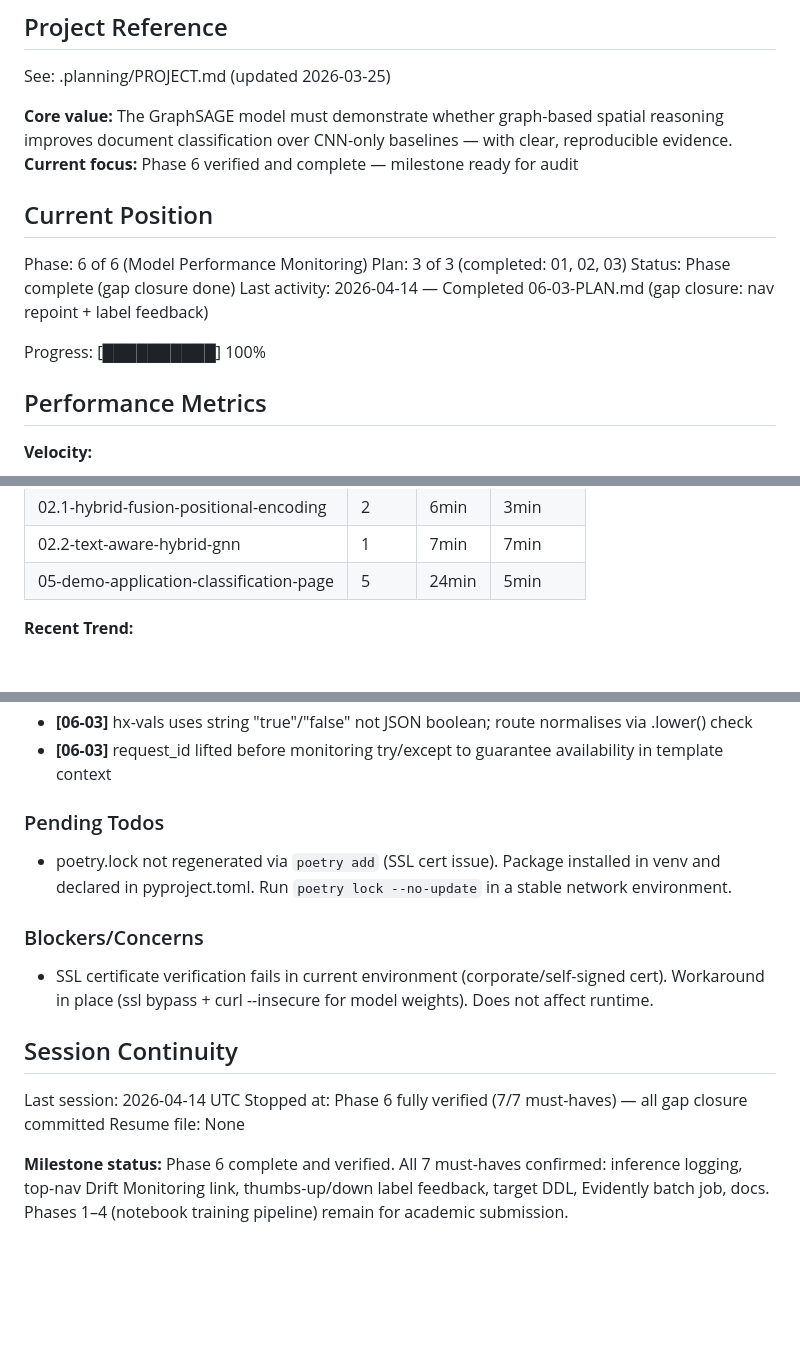
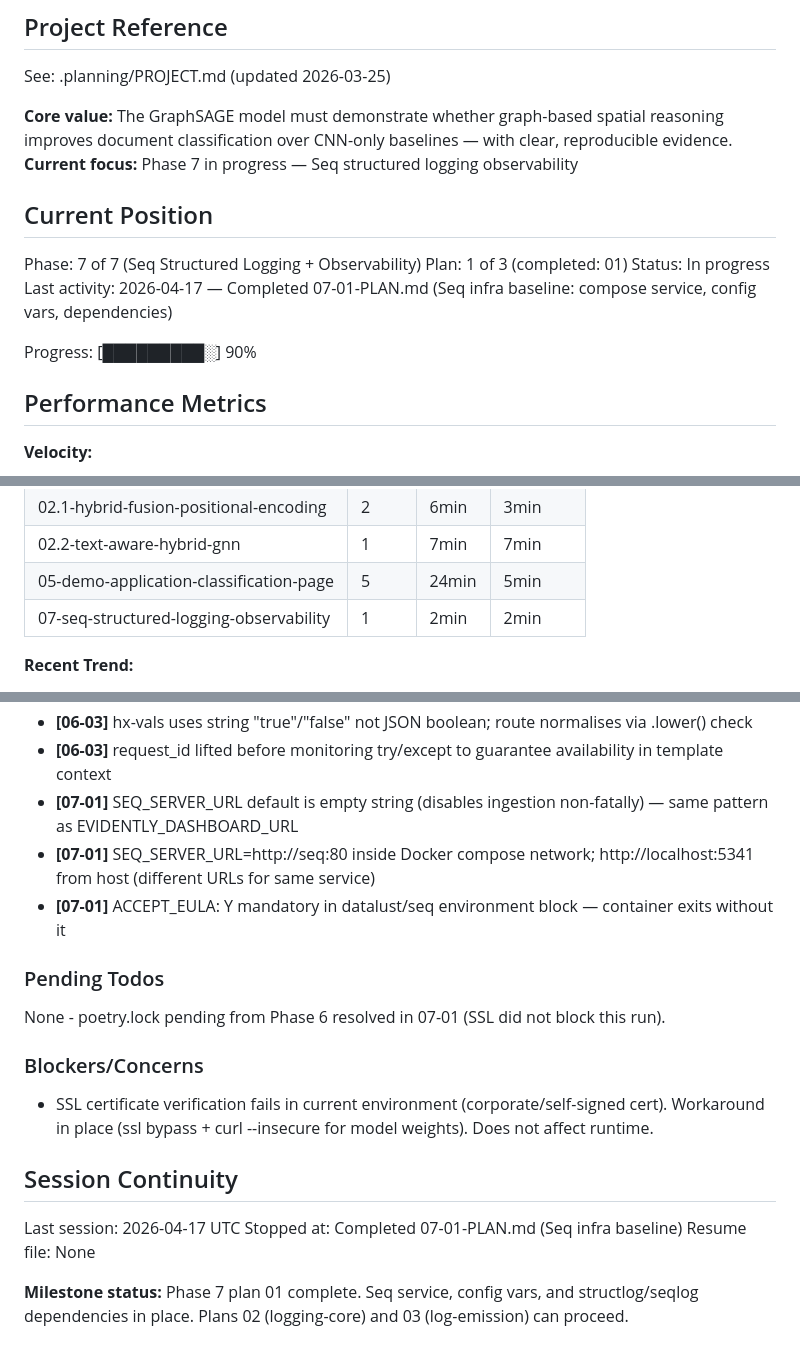
Before and after one commit to sagerstack/deep-learning-doc-classification, a Markdown page: .planning/STATE.md, 3 parts joined by grey strips. Drawn GitHub-style; blank space fills up the shorter version.

Commit message:
docs(07-01): complete Seq infrastructure baseline plan
Tasks completed: 3/3
- Task 1: Add Seq service to Docker Compose with named volume
- Task 2: Add Seq and environment config to config.py and .env files
- Task 3: Add structlog and seqlog to pyproject.toml

SUMMARY: .planning/phases/07-seq-structured-logging-observability/07-01-SUMMARY.md

```diff
--- a/.planning/STATE.md
+++ b/.planning/STATE.md
@@ -5,16 +5,16 @@
 See: .planning/PROJECT.md (updated 2026-03-25)
 
 **Core value:** The GraphSAGE model must demonstrate whether graph-based spatial reasoning improves document classification over CNN-only baselines — with clear, reproducible evidence.
-**Current focus:** Phase 6 verified and complete — milestone ready for audit
+**Current focus:** Phase 7 in progress — Seq structured logging observability
 
 ## Current Position
 
-Phase: 6 of 6 (Model Performance Monitoring)
-Plan: 3 of 3 (completed: 01, 02, 03)
-Status: Phase complete (gap closure done)
-Last activity: 2026-04-14 — Completed 06-03-PLAN.md (gap closure: nav repoint + label feedback)
+Phase: 7 of 7 (Seq Structured Logging + Observability)
+Plan: 1 of 3 (completed: 01)
+Status: In progress
+Last activity: 2026-04-17 — Completed 07-01-PLAN.md (Seq infra baseline: compose service, config vars, dependencies)
 
-Progress: [██████████] 100%
+Progress: [█████████░] 90%
 
 ## Performance Metrics
 
@@ -31,6 +31,7 @@ Progress: [██████████] 100%
 | 02.1-hybrid-fusion-positional-encoding | 2 | 6min | 3min |
 | 02.2-text-aware-hybrid-gnn | 1 | 7min | 7min |
 | 05-demo-application-classification-page | 5 | 24min | 5min |
+| 07-seq-structured-logging-observability | 1 | 2min | 2min |
 
 **Recent Trend:**
 - Last 5 plans: 7min, 4min, 8min, 1min, 6min
@@ -85,10 +86,13 @@ Recent decisions affecting current work:
 - **[06-03]** correct=true writes target=predicted_label; correct=false is no-op (NULL more honest than guessing true label)
 - **[06-03]** hx-vals uses string "true"/"false" not JSON boolean; route normalises via .lower() check
 - **[06-03]** request_id lifted before monitoring try/except to guarantee availability in template context
+- **[07-01]** SEQ_SERVER_URL default is empty string (disables ingestion non-fatally) — same pattern as EVIDENTLY_DASHBOARD_URL
+- **[07-01]** SEQ_SERVER_URL=http://seq:80 inside Docker compose network; http://localhost:5341 from host (different URLs for same service)
+- **[07-01]** ACCEPT_EULA: Y mandatory in datalust/seq environment block — container exits without it
 
 ### Pending Todos
 
-- poetry.lock not regenerated via `poetry add` (SSL cert issue). Package installed in venv and declared in pyproject.toml. Run `poetry lock --no-update` in a stable network environment.
+None - poetry.lock pending from Phase 6 resolved in 07-01 (SSL did not block this run).
 
 ### Blockers/Concerns
 
@@ -96,8 +100,8 @@ Recent decisions affecting current work:
 
 ## Session Continuity
 
-Last session: 2026-04-14 UTC
-Stopped at: Phase 6 fully verified (7/7 must-haves) — all gap closure committed
+Last session: 2026-04-17 UTC
+Stopped at: Completed 07-01-PLAN.md (Seq infra baseline)
 Resume file: None
 
-**Milestone status:** Phase 6 complete and verified. All 7 must-haves confirmed: inference logging, top-nav Drift Monitoring link, thumbs-up/down label feedback, target DDL, Evidently batch job, docs. Phases 1–4 (notebook training pipeline) remain for academic submission.
+**Milestone status:** Phase 7 plan 01 complete. Seq service, config vars, and structlog/seqlog dependencies in place. Plans 02 (logging-core) and 03 (log-emission) can proceed.
```
Also changed, not shown: 1 other file.
